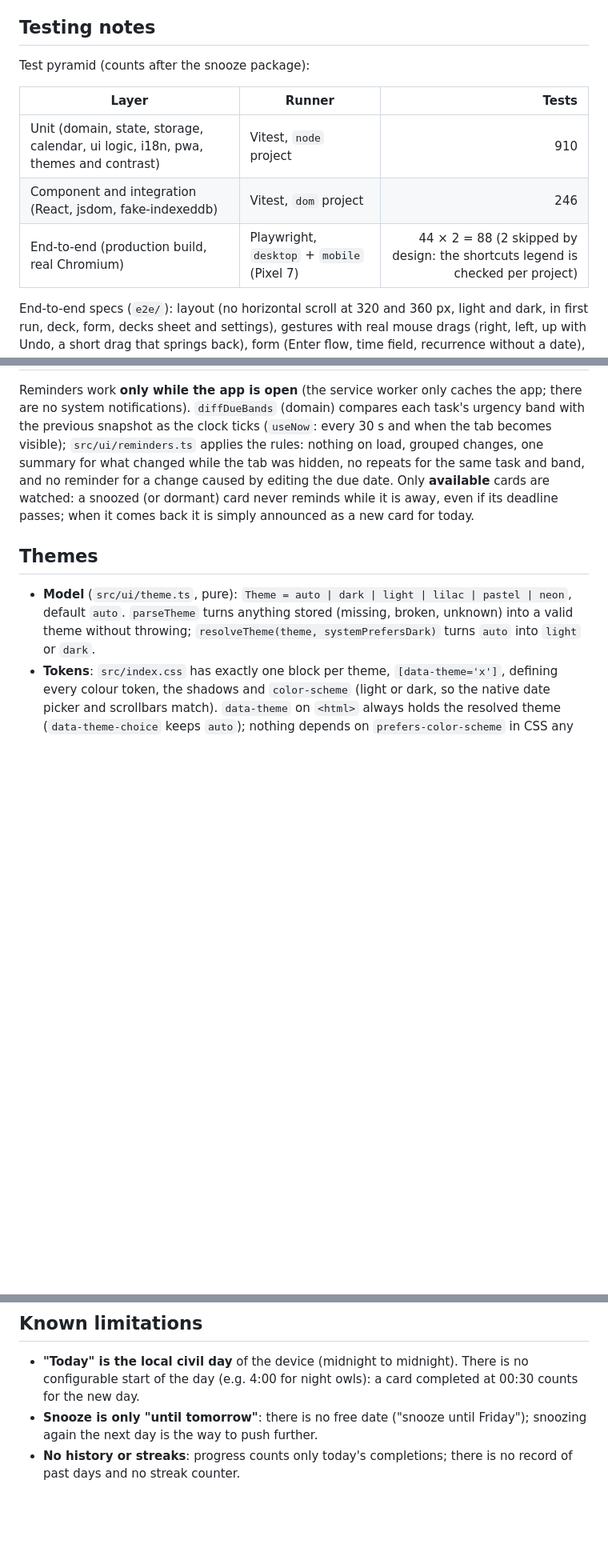
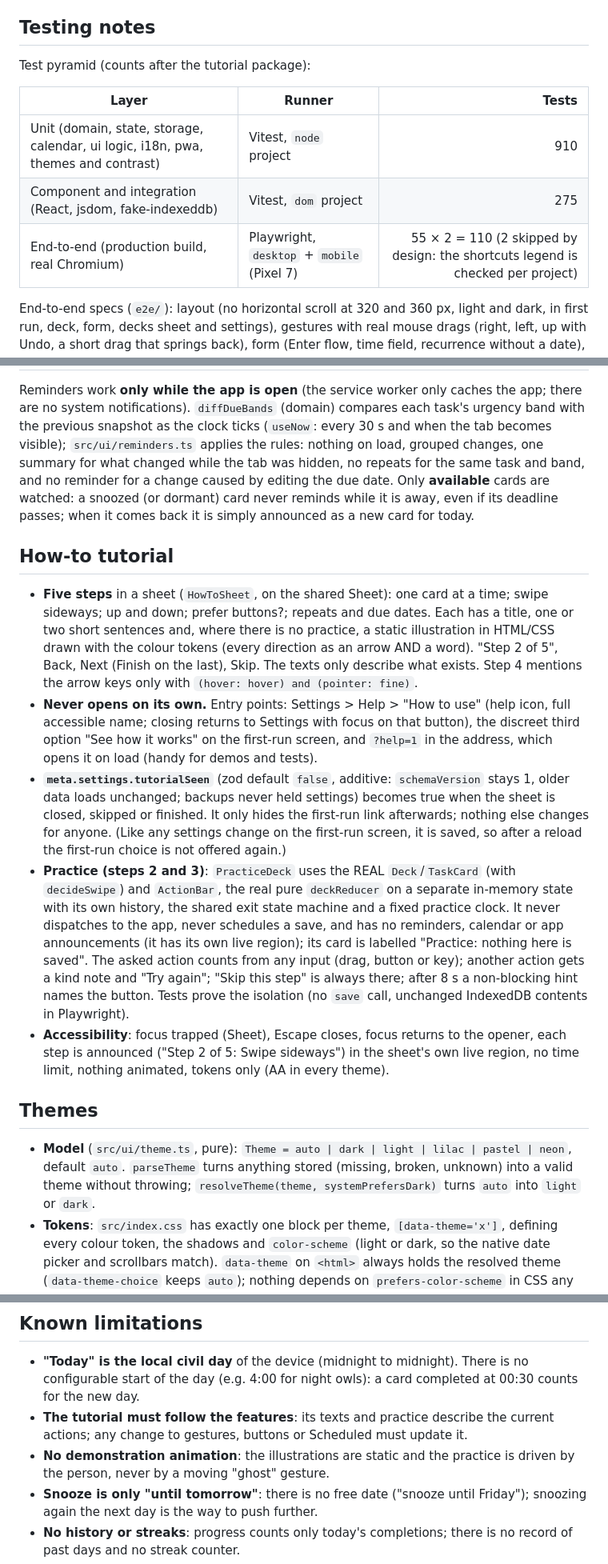
Before and after one commit to Name-Less-Dev/taskdeck, a Markdown page: README.md, 3 parts joined by grey strips. Shown at 80% size. Rendered like a GitHub page; blank space fills up the shorter version.

Commit message:
docs: document the how-to tutorial
README and CLAUDE.md: the five steps and their entry points (Settings >
Help, the first-run link, ?help=1; never on its own), tutorialSeen and
what it does, the practice deck's isolation and how it is tested,
accessibility, limitations (content must follow the features, no
demonstration animation), updated test counts and the roadmap (animated
ghost gesture, contextual tips).

Co-Authored-By: Claude Opus 5.5 <noreply@anthropic.com>

```diff
--- a/README.md
+++ b/README.md
@@ -405,13 +408,13 @@ exporting a backup now and then is the recommended safety net.
 
 ## Testing notes
 
-Test pyramid (counts after the snooze package):
+Test pyramid (counts after the tutorial package):
 
 | Layer | Runner | Tests |
 | --- | --- | ---: |
 | Unit (domain, state, storage, calendar, ui logic, i18n, pwa, themes and contrast) | Vitest, `node` project | 910 |
-| Component and integration (React, jsdom, fake-indexeddb) | Vitest, `dom` project | 246 |
-| End-to-end (production build, real Chromium) | Playwright, `desktop` + `mobile` (Pixel 7) | 44 × 2 = 88 (2 skipped by design: the shortcuts legend is checked per project) |
+| Component and integration (React, jsdom, fake-indexeddb) | Vitest, `dom` project | 275 |
+| End-to-end (production build, real Chromium) | Playwright, `desktop` + `mobile` (Pixel 7) | 55 × 2 = 110 (2 skipped by design: the shortcuts legend is checked per project) |
 
 End-to-end specs (`e2e/`): layout (no horizontal scroll at 320 and 360 px, light and
 dark, in first run, deck, form, decks sheet and settings), gestures with real mouse
@@ -630,6 +633,36 @@ and band, and no reminder for a change caused by editing the due date. Only
 away, even if its deadline passes; when it comes back it is simply announced as a new
 card for today.
 
+## How-to tutorial
+
+- **Five steps** in a sheet (`HowToSheet`, on the shared Sheet): one card at a time;
+  swipe sideways; up and down; prefer buttons?; repeats and due dates. Each has a title,
+  one or two short sentences and, where there is no practice, a static illustration in
+  HTML/CSS drawn with the colour tokens (every direction as an arrow AND a word). "Step
+  2 of 5", Back, Next (Finish on the last), Skip. The texts only describe what exists.
+  Step 4 mentions the arrow keys only with `(hover: hover) and (pointer: fine)`.
+- **Never opens on its own.** Entry points: Settings > Help > "How to use" (help icon,
+  full accessible name; closing returns to Settings with focus on that button), the
+  discreet third option "See how it works" on the first-run screen, and `?help=1` in
+  the address, which opens it on load (handy for demos and tests).
+- **`meta.settings.tutorialSeen`** (zod default `false`, additive: `schemaVersion`
+  stays 1, older data loads unchanged; backups never held settings) becomes true when
+  the sheet is closed, skipped or finished. It only hides the first-run link afterwards;
+  nothing else changes for anyone. (Like any settings change on the first-run screen,
+  it is saved, so after a reload the first-run choice is not offered again.)
+- **Practice (steps 2 and 3)**: `PracticeDeck` uses the REAL `Deck`/`TaskCard`
+  (with `decideSwipe`) and `ActionBar`, the real pure `deckReducer` on a separate
+  in-memory state with its own history, the shared exit state machine and a fixed
+  practice clock. It never dispatches to the app, never schedules a save, and has no
+  reminders, calendar or app announcements (it has its own live region); its card is
+  labelled "Practice: nothing here is saved". The asked action counts from any input
+  (drag, button or key); another action gets a kind note and "Try again"; "Skip this
+  step" is always there; after 8 s a non-blocking hint names the button. Tests prove
+  the isolation (no `save` call, unchanged IndexedDB contents in Playwright).
+- **Accessibility**: focus trapped (Sheet), Escape closes, focus returns to the opener,
+  each step is announced ("Step 2 of 5: Swipe sideways") in the sheet's own live region,
+  no time limit, nothing animated, tokens only (AA in every theme).
+
 ## Themes
 
 - **Model** (`src/ui/theme.ts`, pure): `Theme = auto | dark | light | lilac | pastel | neon`,
@@ -681,6 +714,10 @@ from the accessibility tree. The shortcuts keep working with a keyboard.
 - **"Today" is the local civil day** of the device (midnight to midnight). There is no
   configurable start of the day (e.g. 4:00 for night owls): a card completed at 00:30
   counts for the new day.
+- **The tutorial must follow the features**: its texts and practice describe the
+  current actions; any change to gestures, buttons or Scheduled must update it.
+- **No demonstration animation**: the illustrations are static and the practice is
+  driven by the person, never by a moving "ghost" gesture.
 - **Snooze is only "until tomorrow"**: there is no free date ("snooze until Friday");
   snoozing again the next day is the way to push further.
 - **No history or streaks**: progress counts only today's completions; there is no
```
Also changed, not shown: other parts of README.md (+5 -1 lines), CLAUDE.md (+12 -1 lines).
